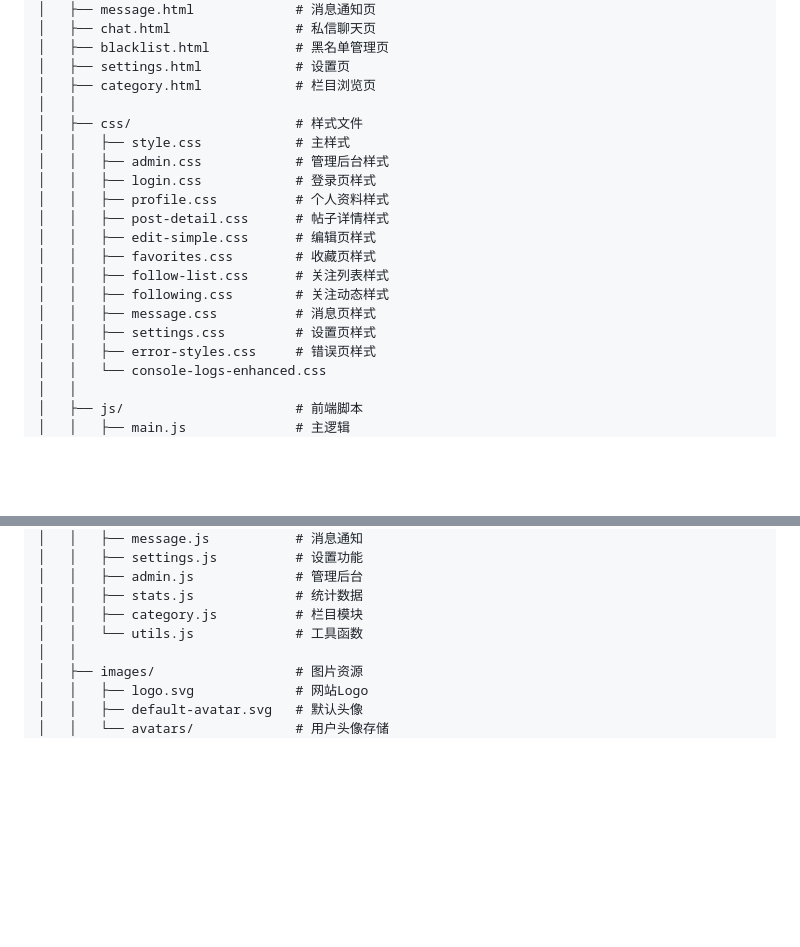
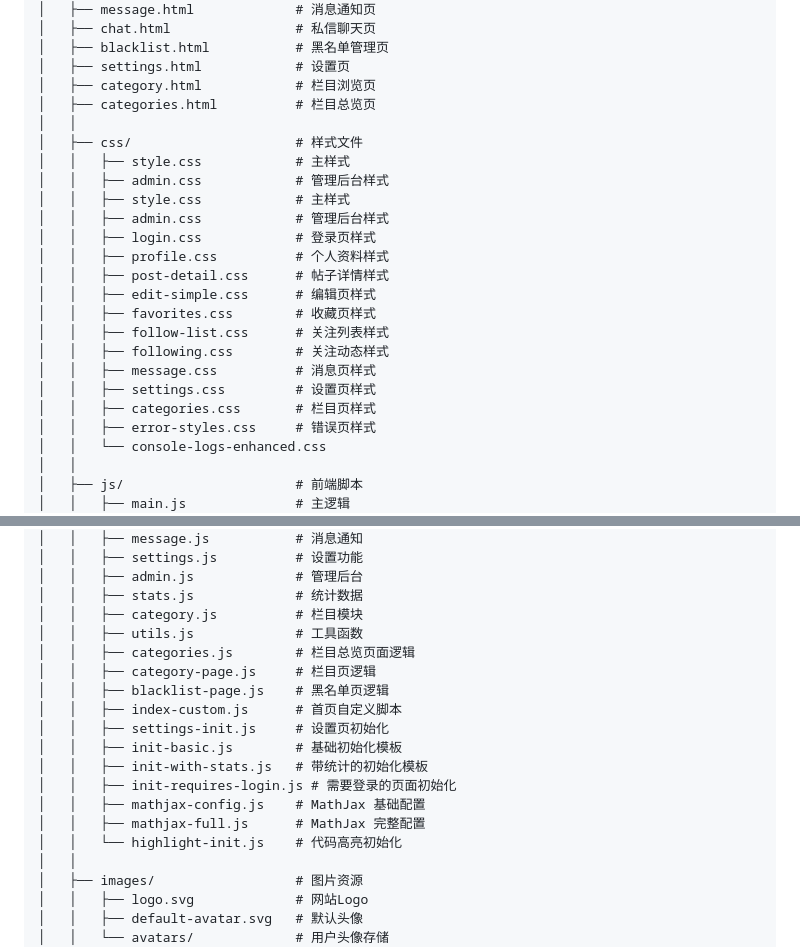
Before and after one commit to SYSTEM-MEMZ-XEK/school-forum, a Markdown page: README.md, 2 parts joined by grey strips. Drawn GitHub-style; blank space fills up the shorter version.

Commit message:
README.md 更新 目录结构新增 categories.html、categories.css 新增 11 个 JS 初始化脚本文件说明 API.md 栏目模块 添加完整的栏目 API 文档（12 个接口） 清理了重复的申请栏目接口

```diff
--- a/README.md
+++ b/README.md
@@ -67,8 +67,11 @@ school-forum/
 │   ├── blacklist.html           # 黑名单管理页
 │   ├── settings.html            # 设置页
 │   ├── category.html            # 栏目浏览页
+│   ├── categories.html          # 栏目总览页
 │   │
 │   ├── css/                     # 样式文件
+│   │   ├── style.css            # 主样式
+│   │   ├── admin.css            # 管理后台样式
 │   │   ├── style.css            # 主样式
 │   │   ├── admin.css            # 管理后台样式
 │   │   ├── login.css            # 登录页样式
@@ -80,6 +83,7 @@ school-forum/
 │   │   ├── following.css        # 关注动态样式
 │   │   ├── message.css          # 消息页样式
 │   │   ├── settings.css         # 设置页样式
+│   │   ├── categories.css       # 栏目页样式
 │   │   ├── error-styles.css     # 错误页样式
 │   │   └── console-logs-enhanced.css
 │   │
@@ -100,7 +104,18 @@ school-forum/
 │   │   ├── admin.js             # 管理后台
 │   │   ├── stats.js             # 统计数据
 │   │   ├── category.js          # 栏目模块
-│   │   └── utils.js             # 工具函数
+│   │   ├── utils.js             # 工具函数
+│   │   ├── categories.js        # 栏目总览页面逻辑
+│   │   ├── category-page.js     # 栏目页逻辑
+│   │   ├── blacklist-page.js    # 黑名单页逻辑
+│   │   ├── index-custom.js      # 首页自定义脚本
+│   │   ├── settings-init.js     # 设置页初始化
+│   │   ├── init-basic.js        # 基础初始化模板
+│   │   ├── init-with-stats.js   # 带统计的初始化模板
+│   │   ├── init-requires-login.js # 需要登录的页面初始化
+│   │   ├── mathjax-config.js    # MathJax 基础配置
+│   │   ├── mathjax-full.js      # MathJax 完整配置
+│   │   └── highlight-init.js    # 代码高亮初始化
 │   │
 │   ├── images/                  # 图片资源
 │   │   ├── logo.svg             # 网站Logo
```
Also changed, not shown: API.md (+306 -12 lines).
